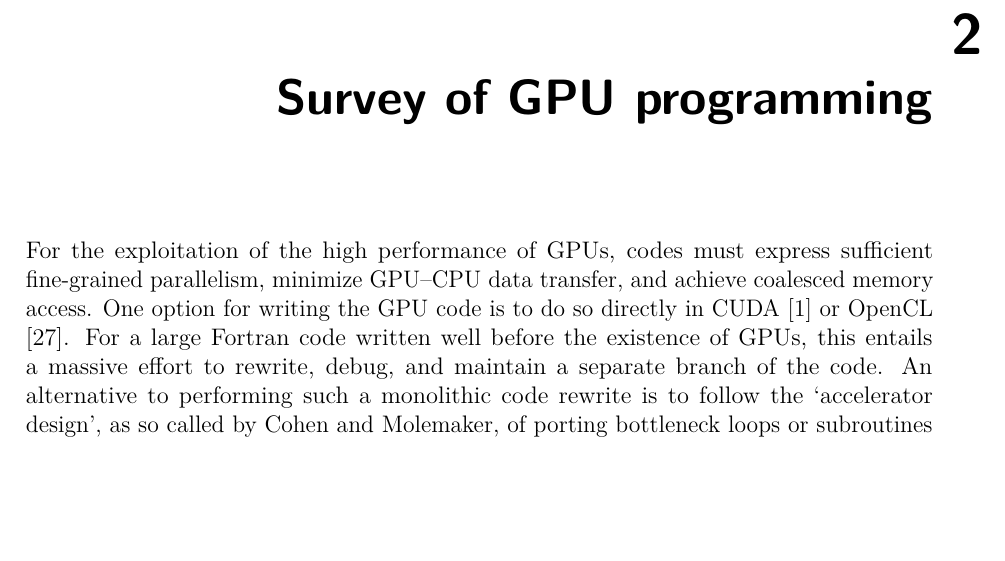
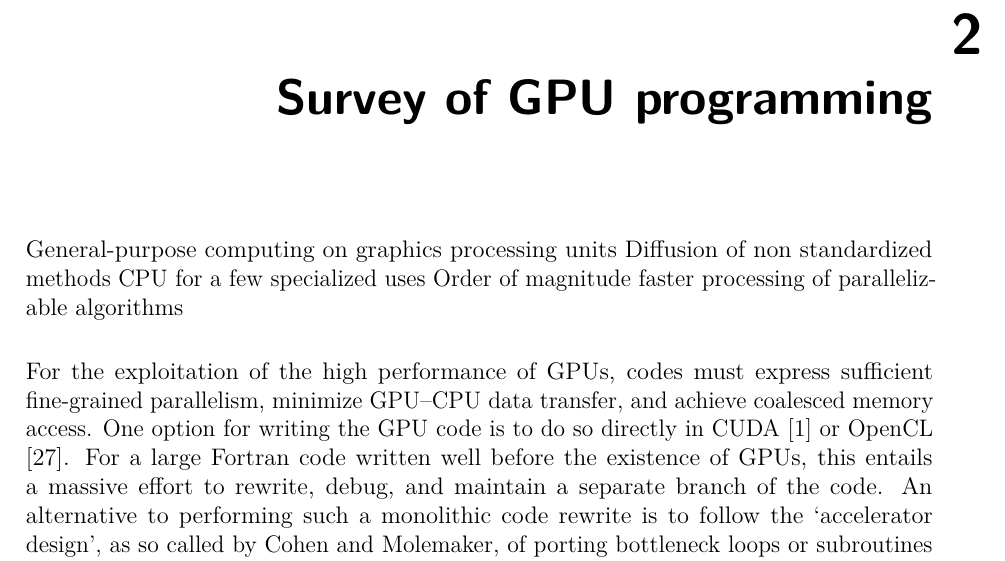
Before and after one commit to wojciechpawlak/Navier-Stokes_Solver_on_GPU_Report, a LaTeX thesis (gpu_report.tex, which reads 2_mainmatter/2_survey.tex): part of page 5 of 13, cut so that both start at the same text, the shorter picture padded with empty space. Compiled offline with pdfLaTeX.

```diff
--- a/2_mainmatter/2_survey.tex
+++ b/2_mainmatter/2_survey.tex
@@ -1,4 +1,6 @@
 \chapter{Survey of GPU programming}
+
+General-purpose computing on graphics processing units 	Diffusion of non standardized methods 	CPU for a few specialized uses 	Order of magnitude faster processing of parallelizable algorithms
 
 For the exploitation of the high performance of GPUs, codes must express sufficient fine-grained parallelism, minimize GPU–CPU data transfer, and achieve coalesced memory access. One option for writing the GPU code is to do so directly in CUDA [1] or OpenCL [27]. For a large Fortran code written well before the existence of GPUs, this entails a massive effort to rewrite, debug, and maintain a separate branch of the code. An alternative to performing such a monolithic code rewrite is to follow the ‘accelerator design’, as so called by Cohen and Molemaker, of porting bottleneck loops or subroutines in isolation, with memory transfer calls made just before and after these bottleneck loops or subroutines. Although this allows for the possibility of an incremental porting effort, it suffers the drawback of introducing the crippling bottleneck of a large amount of data transfer across the system bus, which has at least an order of magnitude lower bandwidth than that of the internal GPU memory, and thus severely restricts the possible gain in performance when porting
 
```
